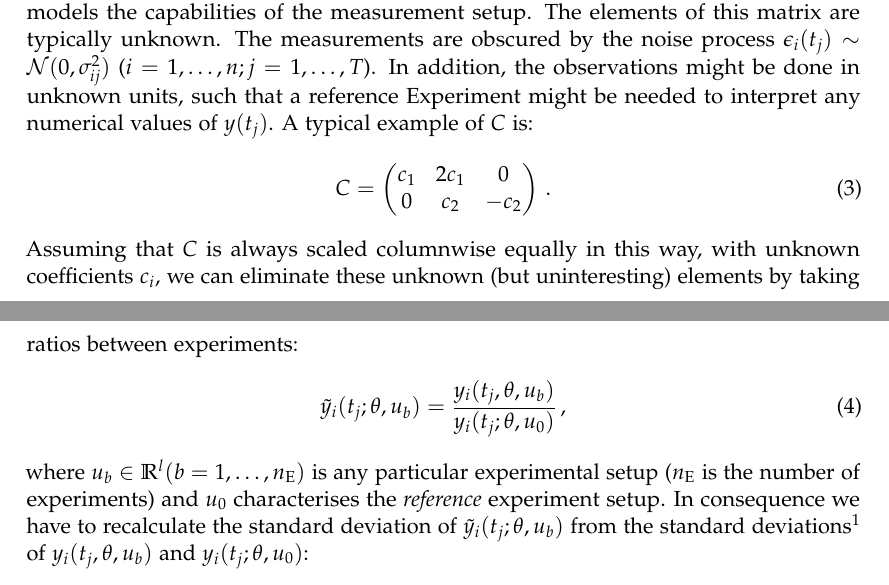
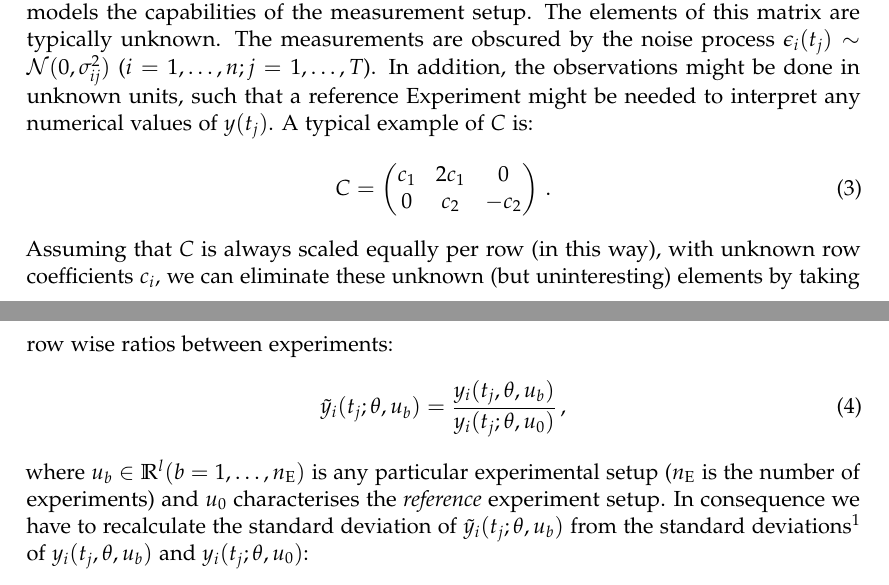
Before and after one commit to a-kramer/mcmc_clib, a LaTeX paper (doc/documentation.tex): two parts of pages 1 and 2 of 3, joined at a grey line, cut so that both start at the same text. Compiled offline with pdfLaTeX.

Commit message:
minor edits

```diff
--- a/doc/documentation.tex
+++ b/doc/documentation.tex
@@ -59,9 +59,9 @@ example of $C$ is:
     0&c_2&-c_2\\
   \end{pmatrix}\,.
 \end{equation}
-Assuming that $C$ is always scaled columnwise equally in this way,
- with unknown coefficients $c_i$, we can eliminate these unknown
-(but uninteresting) elements by taking ratios between experiments:
+Assuming that $C$ is always scaled equally per row (in this way),
+ with unknown row coefficients $c_i$, we can eliminate these unknown
+(but uninteresting) elements by taking row wise ratios between experiments:
 \begin{align}
   \tilde y_i(t_j;\theta,u_b) &=
   \frac{y_i(t_j,\theta,u_b)}{y_i(t_j;\theta,u_0)}\,,
```
Also changed, not shown: doc/documentation.pdf.
